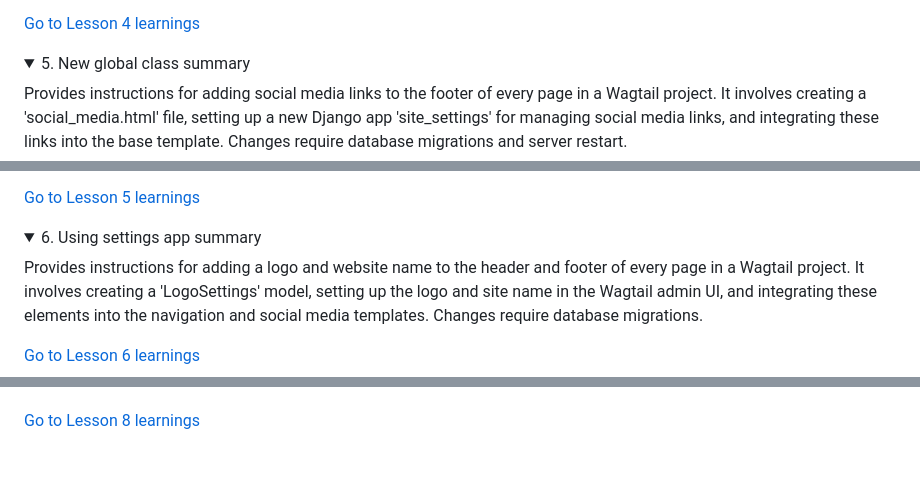
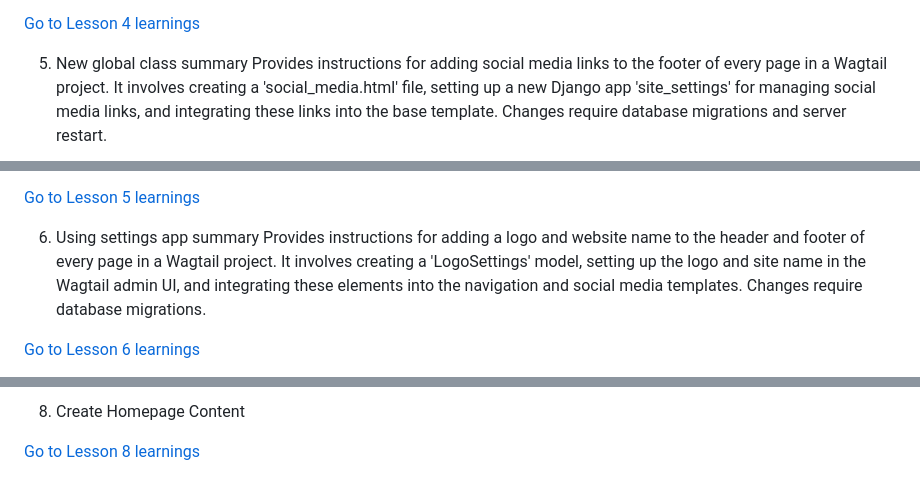
Before and after one commit to RobertWilliamsCymro/learn-wagtail-static-website, a Markdown page: README.md, 3 parts joined by grey strips. Drawn GitHub-style; folded sections open.

```diff
--- a/README.md
+++ b/README.md
@@ -62,5 +58,5 @@ Set up virtual environment in project root directory
 
 [Go to Lesson 4 learnings](Lesson-4.md)
-<details>
-<summary>5. New global class summary</summary>
+
+5. New global class summary
   Provides instructions for adding social media links to the footer of every page in a Wagtail project. It involves creating a 'social_media.html' file, setting up a new Django app 'site_settings' for managing social media links, and integrating these links into the base template. Changes require database migrations and server restart.
@@ -68,5 +63,5 @@ Set up virtual environment in project root directory
 
 [Go to Lesson 5 learnings](#5-set-up-global-social-media-links)
-<details>
-<summary>6. Using settings app summary</summary>
+
+6. Using settings app summary
   Provides instructions for adding a logo and website name to the header and footer of every page in a Wagtail project. It involves creating a 'LogoSettings' model, setting up the logo and site name in the Wagtail admin UI, and integrating these elements into the navigation and social media templates. Changes require database migrations.
@@ -84,4 +75,5 @@ Provides instructions for customizing the homepage in a Wagtail project. It invo
 
-</details>
+8. Create Homepage Content
+
 
 [Go to Lesson 8 learnings](Lesson-8.md)
```
Also changed, not shown: other parts of README.md (+28 -43 lines).
